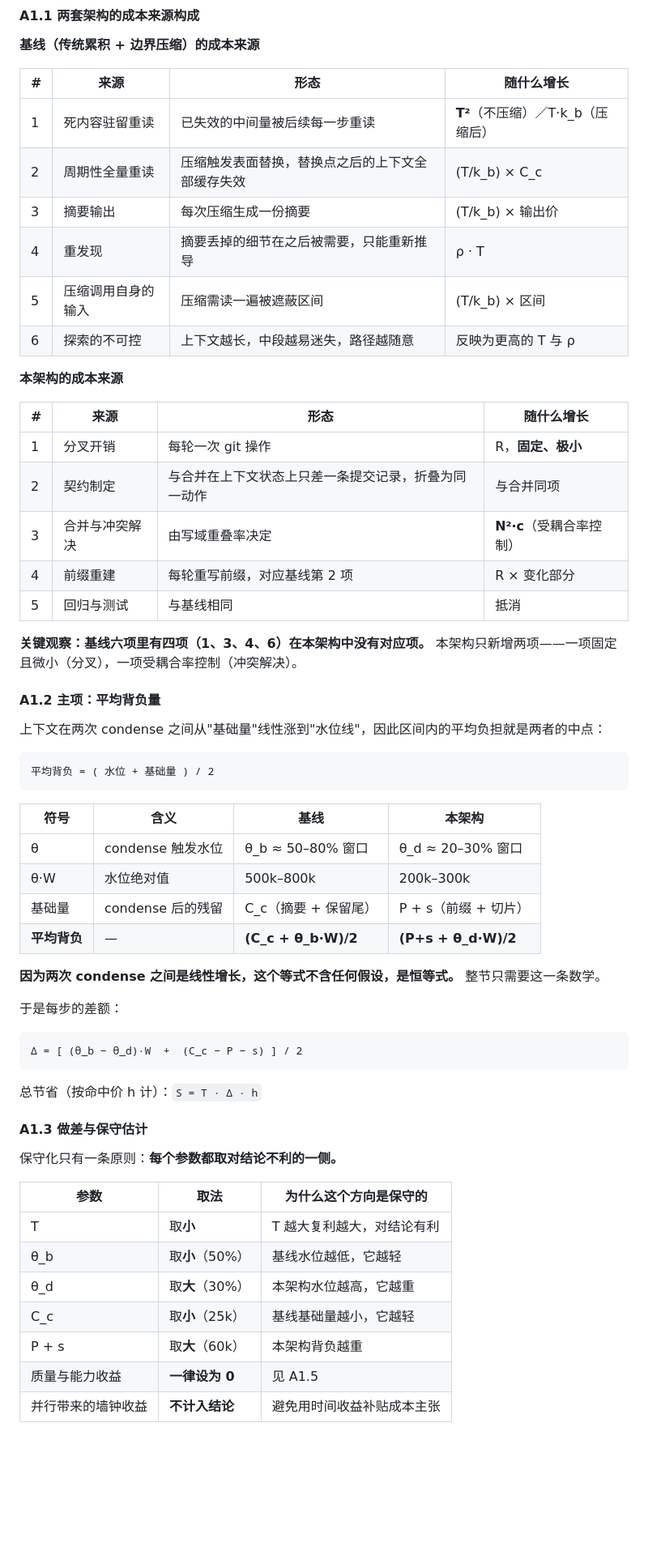
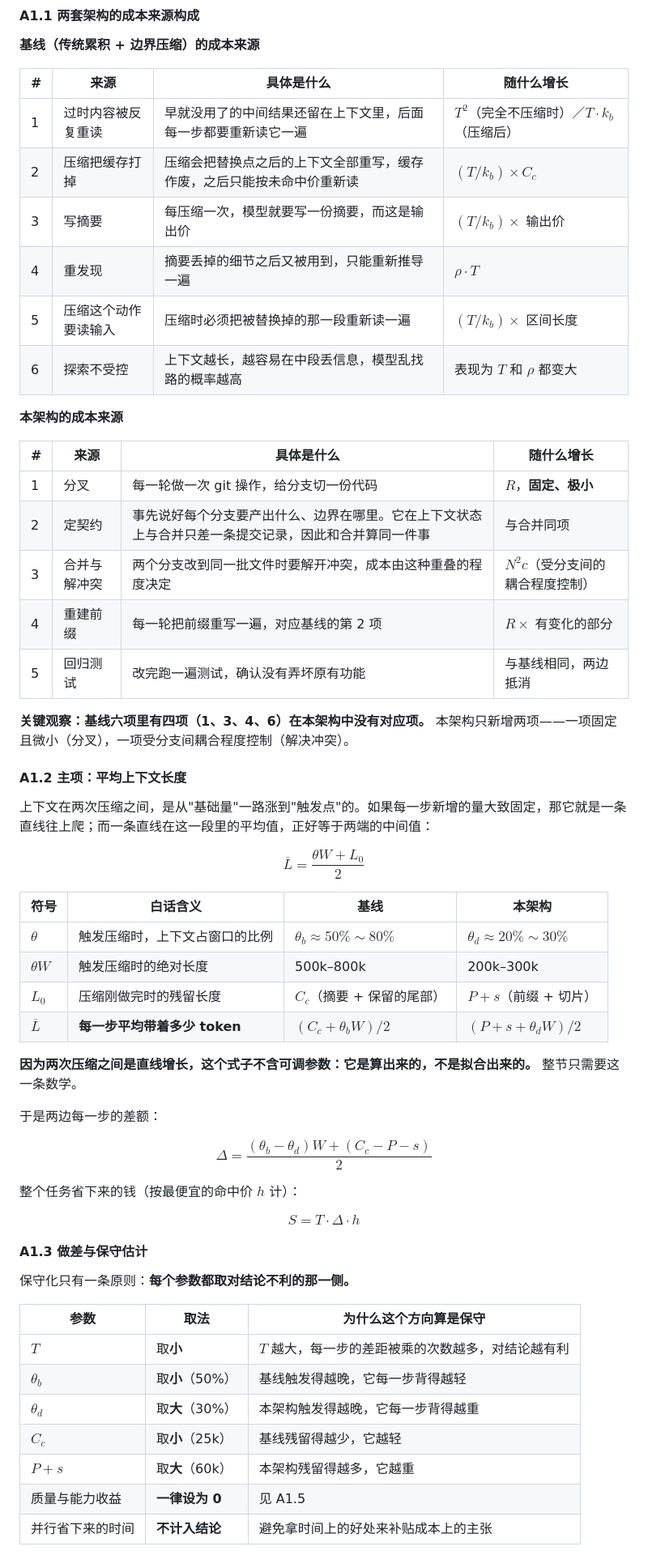
Before and after one commit to 54shitaimzf/context-native-agent, a Markdown page: Agent架构革新：迈向上下文原生智能-Context-Native Agent.md, the part around one of its changes. Shown at 81% size. Rendered like a GitHub page; blank space fills up the shorter version.

````diff
--- a/Agent架构革新：迈向上下文原生智能-Context-Native Agent.md
+++ b/Agent架构革新：迈向上下文原生智能-Context-Native Agent.md
@@ -174,63 +203,61 @@ Context成为一等公民，意味着我们在文件治理，项目管理，操
 
 **基线（传统累积 + 边界压缩）的成本来源**
 
-| #   | 来源        | 形态                       | 随什么增长                  |
-| --- | --------- | ------------------------ | ---------------------- |
-| 1   | 死内容驻留重读   | 已失效的中间量被后续每一步重读          | **T²**（不压缩）／T·k_b（压缩后） |
-| 2   | 周期性全量重读   | 压缩触发表面替换，替换点之后的上下文全部缓存失效 | (T/k_b) × C_c          |
-| 3   | 摘要输出      | 每次压缩生成一份摘要               | (T/k_b) × 输出价          |
-| 4   | 重发现       | 摘要丢掉的细节在之后被需要，只能重新推导     | ρ · T                  |
-| 5   | 压缩调用自身的输入 | 压缩需读一遍被遮蔽区间              | (T/k_b) × 区间           |
-| 6   | 探索的不可控    | 上下文越长，中段越易迷失，路径越随意       | 反映为更高的 T 与 ρ           |
+| # | 来源 | 具体是什么 | 随什么增长 |
+| --- | --- | --- | --- |
+| 1 | 过时内容被反复重读 | 早就没用了的中间结果还留在上下文里，后面每一步都要重新读它一遍 | $T^{2}$（完全不压缩时）／$T\cdot k_{b}$（压缩后） |
+| 2 | 压缩把缓存打掉 | 压缩会把替换点之后的上下文全部重写，缓存作废，之后只能按未命中价重新读 | $(T/k_{b})\times C_{c}$ |
+| 3 | 写摘要 | 每压缩一次，模型就要写一份摘要，而这是输出价 | $(T/k_{b})\times$ 输出价 |
+| 4 | 重发现 | 摘要丢掉的细节之后又被用到，只能重新推导一遍 | $\rho\cdot T$ |
+| 5 | 压缩这个动作要读输入 | 压缩时必须把被替换掉的那一段重新读一遍 | $(T/k_{b})\times$ 区间长度 |
+| 6 | 探索不受控 | 上下文越长，越容易在中段丢信息，模型乱找路的概率越高 | 表现为 $T$ 和 $\rho$ 都变大 |
 
 **本架构的成本来源**
 
-| #   | 来源      | 形态                         | 随什么增长            |
-| --- | ------- | -------------------------- | ---------------- |
-| 1   | 分叉开销    | 每轮一次 git 操作                | R，**固定、极小**      |
-| 2   | 契约制定    | 与合并在上下文状态上只差一条提交记录，折叠为同一动作 | 与合并同项            |
-| 3   | 合并与冲突解决 | 由写域重叠率决定                   | **N²·c**（受耦合率控制） |
-| 4   | 前缀重建    | 每轮重写前缀，对应基线第 2 项           | R × 变化部分         |
-| 5   | 回归与测试   | 与基线相同                      | 抵消               |
+| # | 来源 | 具体是什么 | 随什么增长 |
+| --- | --- | --- | --- |
+| 1 | 分叉 | 每一轮做一次 git 操作，给分支切一份代码 | $R$，**固定、极小** |
+| 2 | 定契约 | 事先说好每个分支要产出什么、边界在哪里。它在上下文状态上与合并只差一条提交记录，因此和合并算同一件事 | 与合并同项 |
+| 3 | 合并与解冲突 | 两个分支改到同一批文件时要解开冲突，成本由这种重叠的程度决定 | $N^{2}c$（受分支间的耦合程度控制） |
+| 4 | 重建前缀 | 每一轮把前缀重写一遍，对应基线的第 2 项 | $R\times$ 有变化的部分 |
+| 5 | 回归测试 | 改完跑一遍测试，确认没有弄坏原有功能 | 与基线相同，两边抵消 |
 
-**关键观察：基线六项里有四项（1、3、4、6）在本架构中没有对应项。** 本架构只新增两项——一项固定且微小（分叉），一项受耦合率控制（冲突解决）。
+**关键观察：基线六项里有四项（1、3、4、6）在本架构中没有对应项。** 本架构只新增两项——一项固定且微小（分叉），一项受分支间耦合程度控制（解决冲突）。
 
-#### A1.2 主项：平均背负量
+#### A1.2 主项：平均上下文长度
 
-上下文在两次 condense 之间从"基础量"线性涨到"水位线"，因此区间内的平均负担就是两者的中点：
+上下文在两次压缩之间，是从"基础量"一路涨到"触发点"的。如果每一步新增的量大致固定，那它就是一条直线往上爬；而一条直线在这一段里的平均值，正好等于两端的中间值：
 
-```
-平均背负 = ( 水位 + 基础量 ) / 2
-```
+$$\overline{L}=\frac{\theta W+L_{0}}{2}$$
 
-| 符号       | 含义            | 基线                  | 本架构                 |
-| -------- | ------------- | ------------------- | ------------------- |
-| θ        | condense 触发水位 | θ_b ≈ 50–80% 窗口     | θ_d ≈ 20–30% 窗口     |
-| θ·W      | 水位绝对值         | 500k–800k           | 200k–300k           |
-| 基础量      | condense 后的残留 | C_c（摘要 + 保留尾）       | P + s（前缀 + 切片）      |
-| **平均背负** | —             | **(C_c + θ_b·W)/2** | **(P+s + θ_d·W)/2** |
+| 符号 | 白话含义 | 基线 | 本架构 |
+| --- | --- | --- | --- |
+| $\theta$ | 触发压缩时，上下文占窗口的比例 | $\theta_{b}\approx 50\%\sim 80\%$ | $\theta_{d}\approx 20\%\sim 30\%$ |
+| $\theta W$ | 触发压缩时的绝对长度 | 500k–800k | 200k–300k |
+| $L_{0}$ | 压缩刚做完时的残留长度 | $C_{c}$（摘要 + 保留的尾部） | $P+s$（前缀 + 切片） |
+| $\overline{L}$ | **每一步平均带着多少 token** | $(C_{c}+\theta_{b}W)/2$ | $(P+s+\theta_{d}W)/2$ |
 
-**因为两次 condense 之间是线性增长，这个等式不含任何假设，是恒等式。** 整节只需要这一条数学。
+**因为两次压缩之间是直线增长，这个式子不含可调参数：它是算出来的，不是拟合出来的。** 整节只需要这一条数学。
 
-于是每步的差额：
+于是两边每一步的差额：
 
-```
-Δ = [ (θ_b − θ_d)·W  +  (C_c − P − s) ] / 2
-```
+$$\Delta=\frac{(\theta_{b}-\theta_{d})W+(C_{c}-P-s)}{2}$$
 
-总节省（按命中价 h 计）：`S = T · Δ · h`
+整个任务省下来的钱（按最便宜的命中价 $h$ 计）：
+
+$$S=T\cdot\Delta\cdot h$$
 
 #### A1.3 做差与保守估计
 
-保守化只有一条原则：**每个参数都取对结论不利的一侧。**
+保守化只有一条原则：**每个参数都取对结论不利的那一侧。**
 
-| 参数        | 取法          | 为什么这个方向是保守的    |
-| --------- | ----------- | -------------- |
-| T         | 取**小**      | T 越大复利越大，对结论有利 |
-| θ_b       | 取**小**（50%） | 基线水位越低，它越轻     |
-| θ_d       | 取**大**（30%） | 本架构水位越高，它越重    |
-| C_c       | 取**小**（25k） | 基线基础量越小，它越轻    |
-| P + s     | 取**大**（60k） | 本架构背负越重        |
-| 质量与能力收益   | **一律设为 0**  | 见 A1.5         |
-| 并行带来的墙钟收益 | **不计入结论**   | 避免用时间收益补贴成本主张  |
+| 参数 | 取法 | 为什么这个方向算是保守 |
+| --- | --- | --- |
+| $T$ | 取**小** | $T$ 越大，每一步的差距被乘的次数越多，对结论越有利 |
+| $\theta_{b}$ | 取**小**（50%） | 基线触发得越晚，它每一步背得越轻 |
+| $\theta_{d}$ | 取**大**（30%） | 本架构触发得越晚，它每一步背得越重 |
+| $C_{c}$ | 取**小**（25k） | 基线残留得越少，它越轻 |
+| $P+s$ | 取**大**（60k） | 本架构残留得越多，它越重 |
+| 质量与能力收益 | **一律设为 0** | 见 A1.5 |
+| 并行省下来的时间 | **不计入结论** | 避免拿时间上的好处来补贴成本上的主张 |
 
````
Also changed, not shown: other parts of Agent架构革新：迈向上下文原生智能-Context-Native Agent.md (+53 -27 lines).
